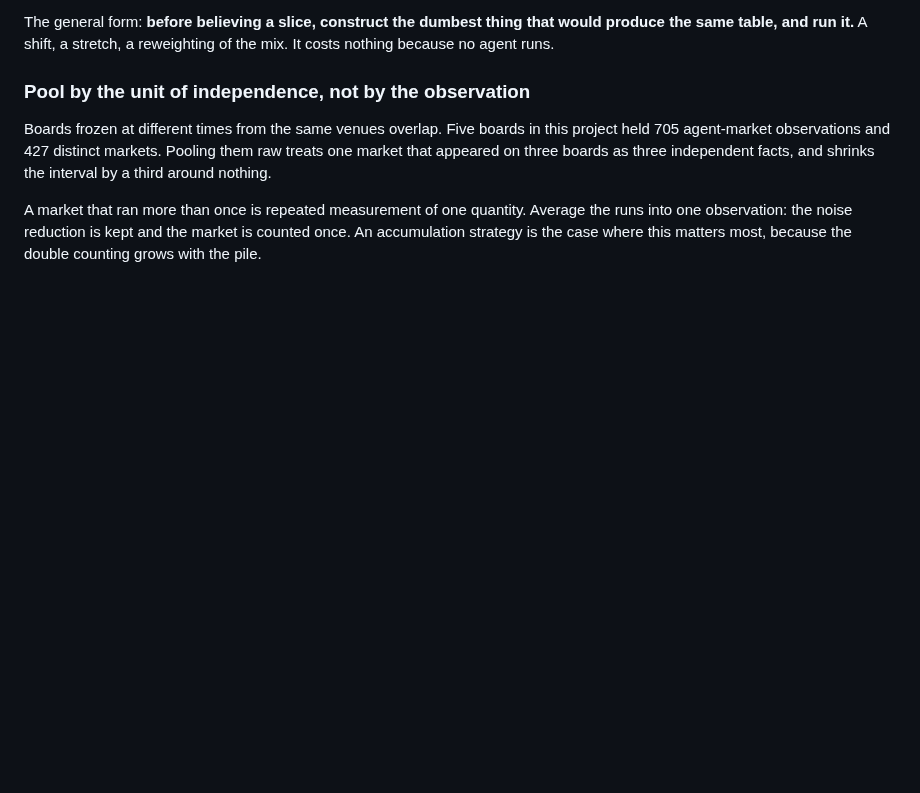
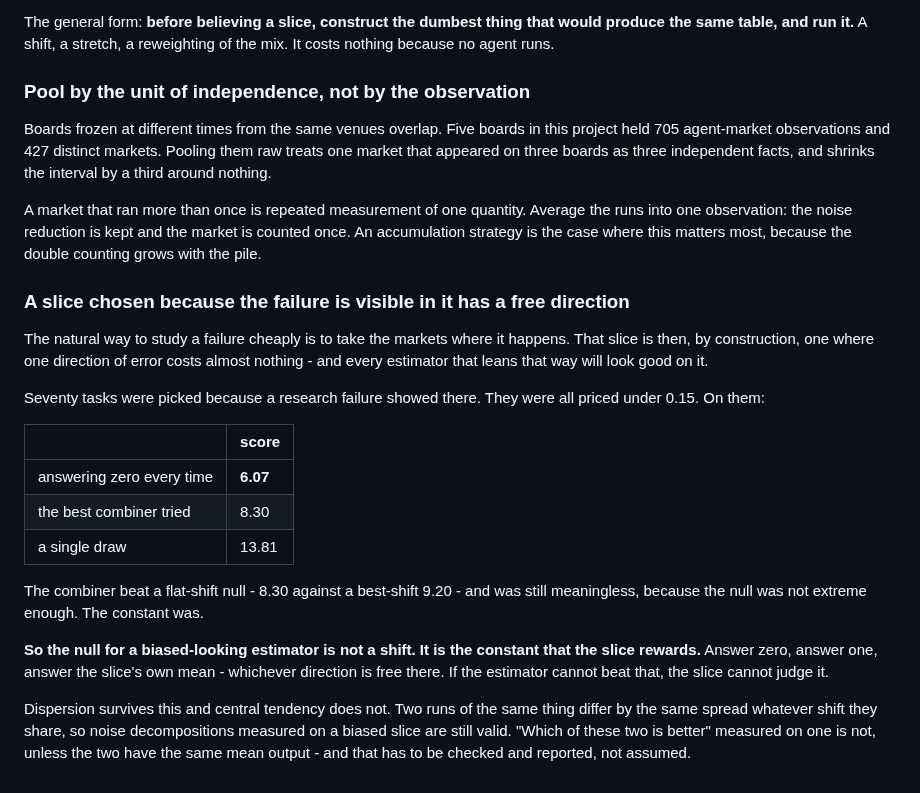
Before and after one commit to Reblexis/agent-evolution, a Markdown page: implementation/metric.md, the part around the change. Drawn GitHub-style; blank space fills up the shorter version.

Commit message:
A slice chosen because the failure is visible in it has a free direction
Seventy tasks were picked because a research failure showed there, which
made them all cheap, which made answering zero score 6.07 and beat every
estimator tried on them. The best combiner cleared a flat-shift null at
8.30 against 9.20 and was still meaningless, because the null was not
extreme enough and the constant was.

So the null for a biased-looking estimator is the constant the slice
rewards, not a shift. Dispersion survives this - two runs differ by the
same spread whatever shift they share, so noise decompositions on a biased
slice are valid - and central tendency does not, unless the two estimators
have the same mean output, which must be checked rather than assumed.

```diff
--- a/implementation/metric.md
+++ b/implementation/metric.md
@@ -376,3 +376,34 @@ A market that ran more than once is repeated measurement of one quantity.
 Average the runs into one observation: the noise reduction is kept and the
 market is counted once. An accumulation strategy is the case where this
 matters most, because the double counting grows with the pile.
+
+### A slice chosen because the failure is visible in it has a free direction
+
+The natural way to study a failure cheaply is to take the markets where it
+happens. That slice is then, by construction, one where one direction of
+error costs almost nothing - and every estimator that leans that way will
+look good on it.
+
+Seventy tasks were picked because a research failure showed there. They
+were all priced under 0.15. On them:
+
+| | score |
+|---|---|
+| answering zero every time | **6.07** |
+| the best combiner tried | 8.30 |
+| a single draw | 13.81 |
+
+The combiner beat a flat-shift null - 8.30 against a best-shift 9.20 - and
+was still meaningless, because the null was not extreme enough. The
+constant was.
+
+**So the null for a biased-looking estimator is not a shift. It is the
+constant that the slice rewards.** Answer zero, answer one, answer the
+slice's own mean - whichever direction is free there. If the estimator
+cannot beat that, the slice cannot judge it.
+
+Dispersion survives this and central tendency does not. Two runs of the
+same thing differ by the same spread whatever shift they share, so noise
+decompositions measured on a biased slice are still valid. "Which of these
+two is better" measured on one is not, unless the two have the same mean
+output - and that has to be checked and reported, not assumed.
```
